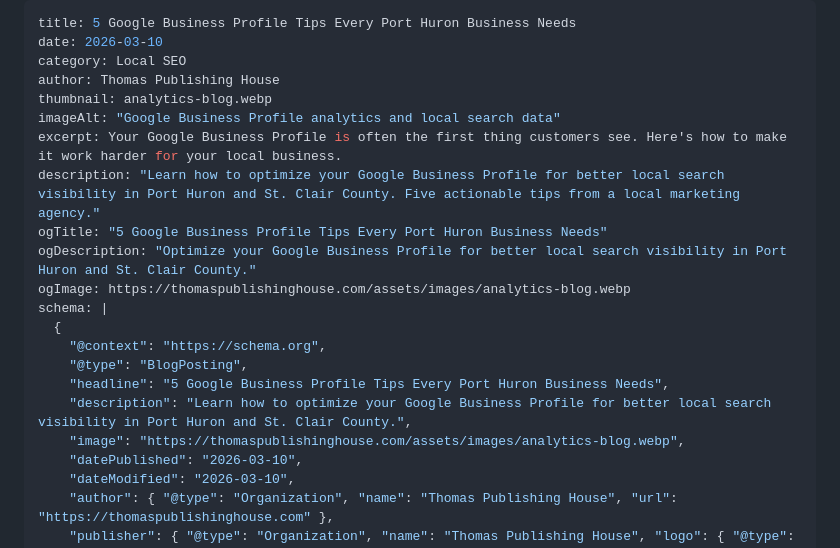
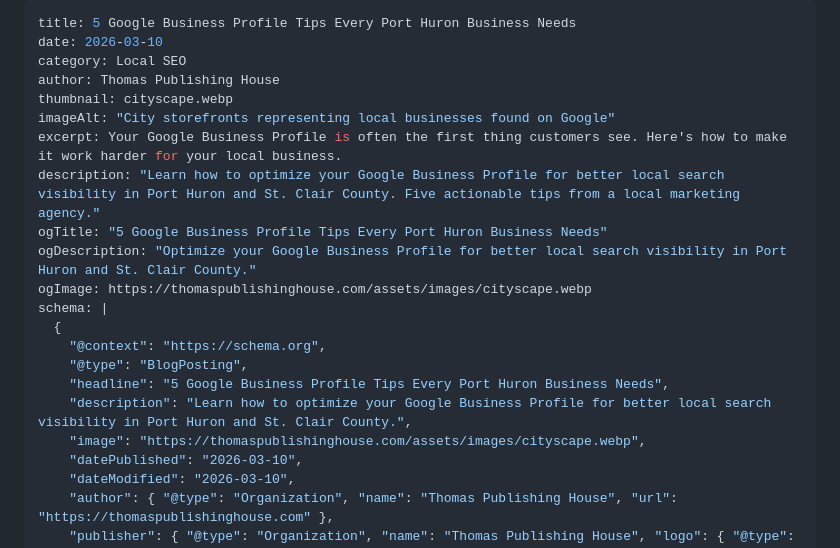
Before and after one commit to Marcusdt-UX/tph, a Markdown page: src/posts/google-business-profile-tips.md, the part around the change. GitHub-like rendering.

```diff
--- a/src/posts/google-business-profile-tips.md
+++ b/src/posts/google-business-profile-tips.md
@@ -3,20 +3,20 @@ title: 5 Google Business Profile Tips Every Port Huron Business Needs
 date: 2026-03-10
 category: Local SEO
 author: Thomas Publishing House
-thumbnail: analytics-blog.webp
-imageAlt: "Google Business Profile analytics and local search data"
+thumbnail: cityscape.webp
+imageAlt: "City storefronts representing local businesses found on Google"
 excerpt: Your Google Business Profile is often the first thing customers see. Here's how to make it work harder for your local business.
 description: "Learn how to optimize your Google Business Profile for better local search visibility in Port Huron and St. Clair County. Five actionable tips from a local marketing agency."
 ogTitle: "5 Google Business Profile Tips Every Port Huron Business Needs"
 ogDescription: "Optimize your Google Business Profile for better local search visibility in Port Huron and St. Clair County."
-ogImage: https://thomaspublishinghouse.com/assets/images/analytics-blog.webp
+ogImage: https://thomaspublishinghouse.com/assets/images/cityscape.webp
 schema: |
   {
     "@context": "https://schema.org",
     "@type": "BlogPosting",
     "headline": "5 Google Business Profile Tips Every Port Huron Business Needs",
     "description": "Learn how to optimize your Google Business Profile for better local search visibility in Port Huron and St. Clair County.",
-    "image": "https://thomaspublishinghouse.com/assets/images/analytics-blog.webp",
+    "image": "https://thomaspublishinghouse.com/assets/images/cityscape.webp",
     "datePublished": "2026-03-10",
     "dateModified": "2026-03-10",
     "author": { "@type": "Organization", "name": "Thomas Publishing House", "url": "https://thomaspublishinghouse.com" },
```
Also changed, not shown: src/posts/ranking-in-google-map-pack.md (+4 -4 lines).
